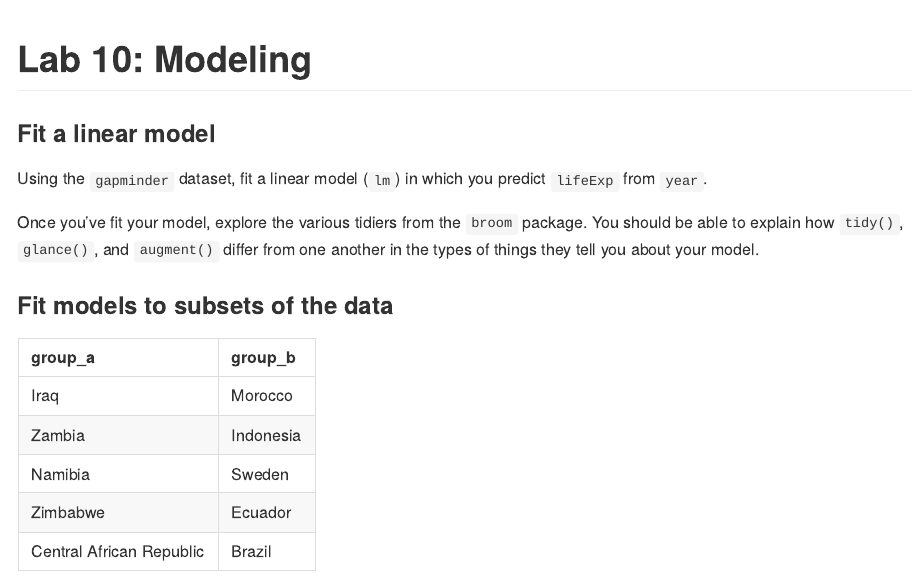
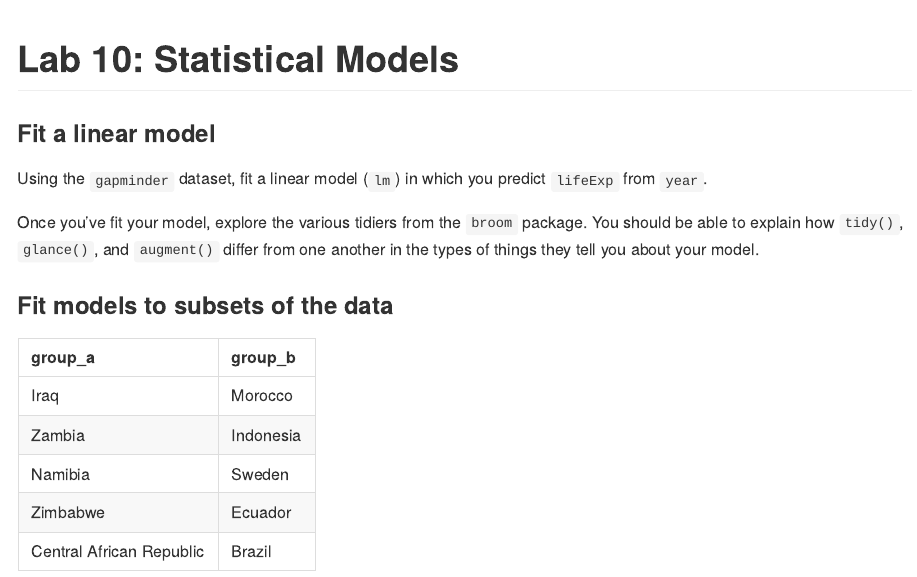
Before and after one commit to wmhall/psych-7p05, a Quarto document (lab-10.qmd): the page in a window 1100 px wide, from its top. The pictures show the output file lab-10.md that the author committed with the source, drawn offline in the style of GitHub.

Commit message:
changing lab-10 name to statistical models

```diff
--- a/lab-10.qmd
+++ b/lab-10.qmd
@@ -1,5 +1,5 @@
 ---
-title: "Lab 10: Modeling"
+title: "Lab 10: Statistical Models"
 format: gfm
 ---
 
```
Also changed, not shown: README.md, lab-10.md, 1 other file.
